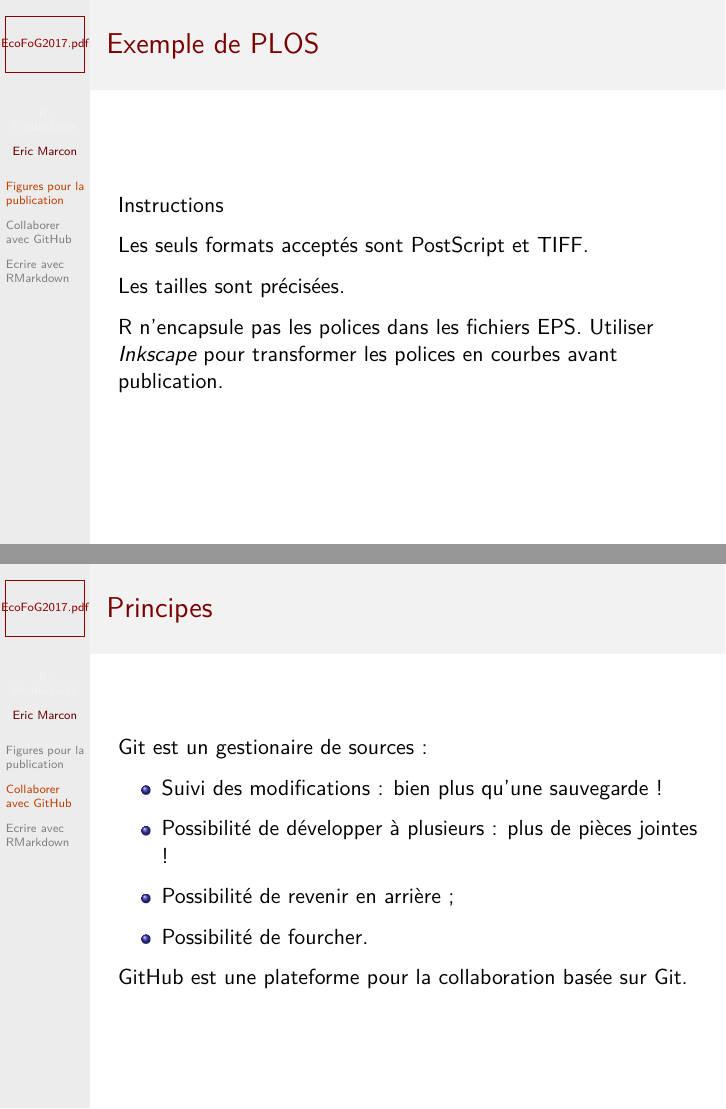
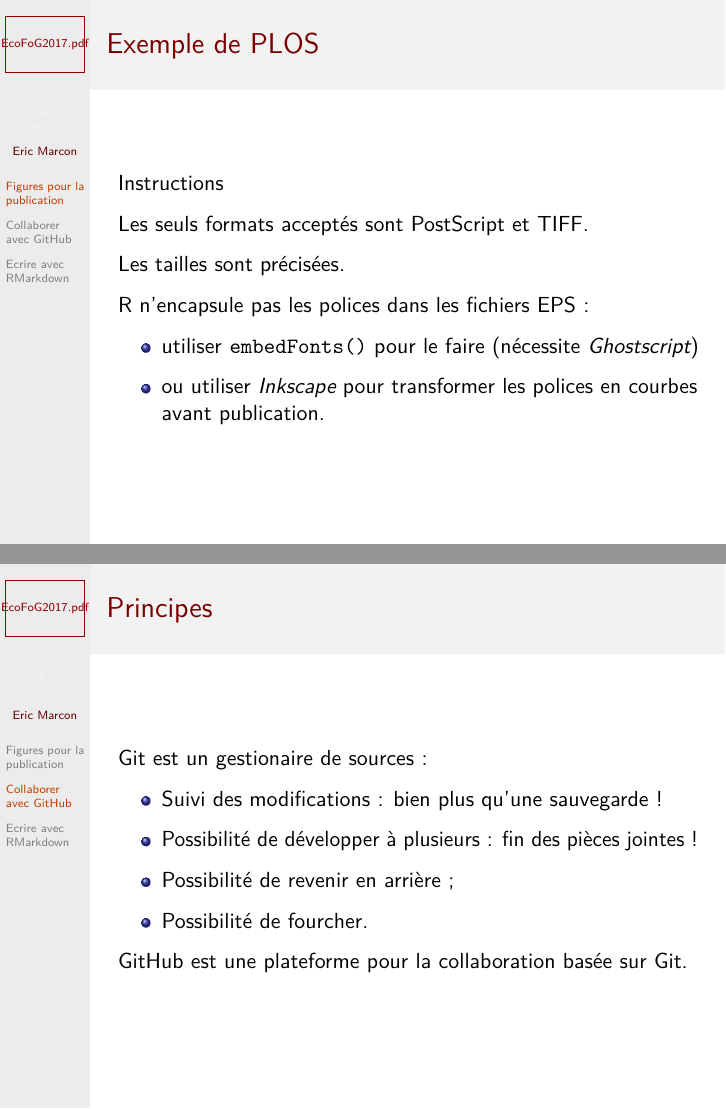
Before and after one commit to EricMarcon/Cours-R-avance, an R Markdown document (Productivite.Rmd): pages 8 and 10 of 38, joined at a grey line. Rendered offline with R 4.5, knitr and Pandoc, then LaTeX, with nearby package versions; some code elsewhere in the file could not run offline.

Commit message:
embedFonts()

```diff
--- a/Productivite.Rmd
+++ b/Productivite.Rmd
@@ -89,9 +89,11 @@ Les seuls formats acceptés sont PostScript et TIFF.
 
 Les tailles sont précisées.
 
-R n'encapsule pas les polices dans les fichiers EPS.
-Utiliser _Inkscape_ pour transformer les polices en courbes avant publication.
+R n'encapsule pas les polices dans les fichiers EPS :
 
+- utiliser `embedFonts()` pour le faire (nécessite _Ghostscript_)
+
+- ou utiliser _Inkscape_ pour transformer les polices en courbes avant publication.
 
 
 # Collaborer avec GitHub
@@ -102,7 +104,7 @@ Git est un gestionaire de sources :
 
 - Suivi des modifications : bien plus qu'une sauvegarde !
 
-- Possibilité de développer à plusieurs : plus de pièces jointes !
+- Possibilité de développer à plusieurs : fin des pièces jointes !
 
 - Possibilité de revenir en arrière ;
 
```
Also changed, not shown: Productivite.Rmd (2 more changed lines), 2 other files.
